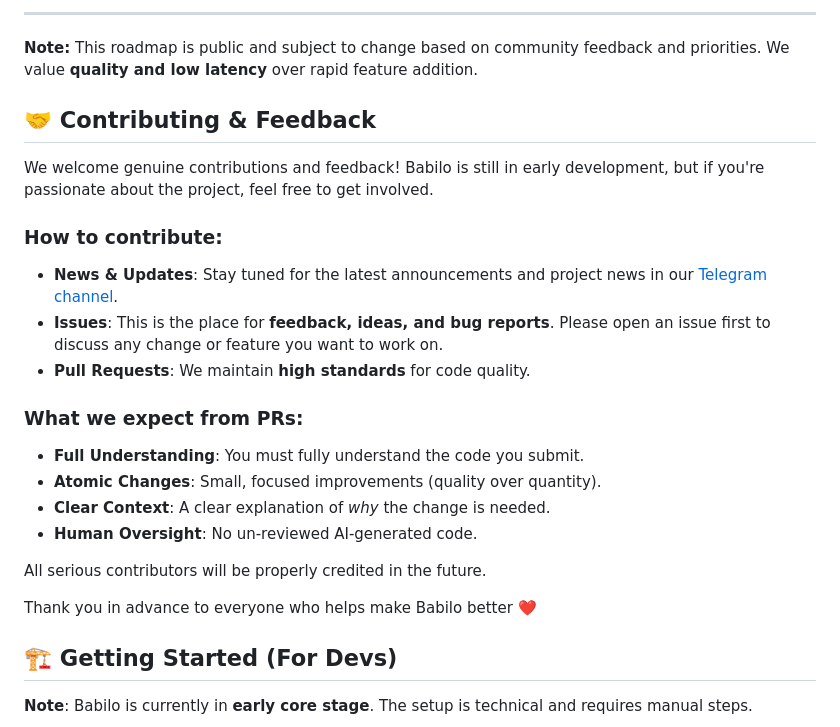
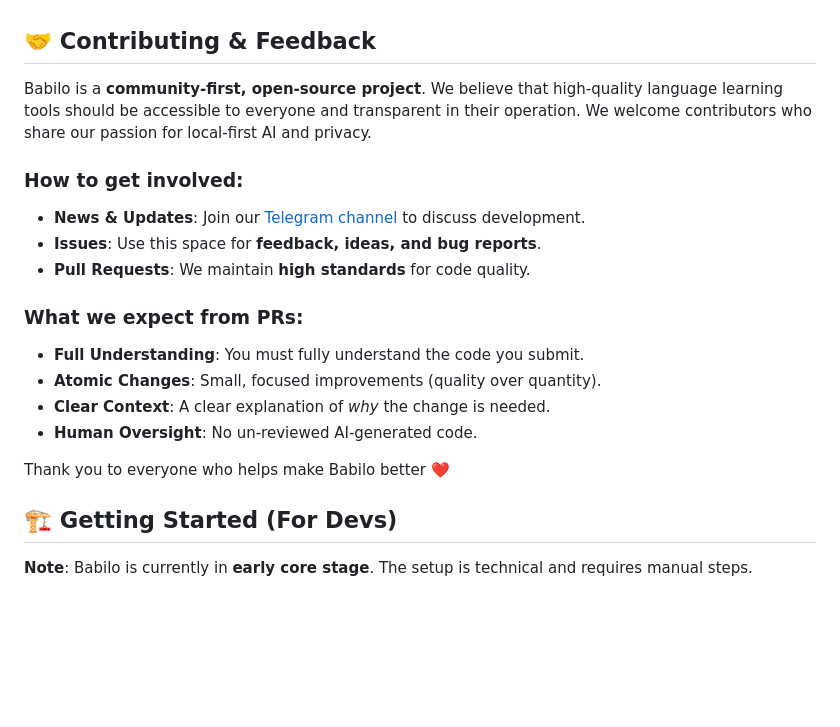
Before and after one commit to lutgaru/Babilo, a Markdown page: README.md, the part around one of its changes. GitHub-like rendering; blank space fills up the shorter version.

```diff
--- a/README.md
+++ b/README.md
@@ -94,26 +68,23 @@ Distributed under the **GPLv3 License**. See `LICENSE` for more information. Bui
 
----
-
-**Note:** This roadmap is public and subject to change based on community feedback and priorities. We value **quality and low latency** over rapid feature addition.
 
 ## 🤝 Contributing & Feedback
 
-We welcome genuine contributions and feedback! Babilo is still in early development, but if you're passionate about the project, feel free to get involved.
+Babilo is a **community-first, open-source project**. We believe that high-quality language learning tools should be accessible to everyone and transparent in their operation. We welcome contributors who share our passion for local-first AI and privacy.
 
-### How to contribute:
-- **News & Updates**: Stay tuned for the latest announcements and project news in our [Telegram channel](https://t.me/babilo_official).
-- **Issues**: This is the place for **feedback, ideas, and bug reports**. Please open an issue first to discuss any change or feature you want to work on.
-- **Pull Requests**: We maintain **high standards** for code quality.
+### How to get involved:
+
+* **News & Updates**: Join our [Telegram channel](https://t.me/babilo_official) to discuss development.
+* **Issues**: Use this space for **feedback, ideas, and bug reports**.
+* **Pull Requests**: We maintain **high standards** for code quality.
 
 ### What we expect from PRs:
-- **Full Understanding**: You must fully understand the code you submit.
-- **Atomic Changes**: Small, focused improvements (quality over quantity).
-- **Clear Context**: A clear explanation of *why* the change is needed.
-- **Human Oversight**: No un-reviewed AI-generated code.
 
-All serious contributors will be properly credited in the future.
+* **Full Understanding**: You must fully understand the code you submit.
+* **Atomic Changes**: Small, focused improvements (quality over quantity).
+* **Clear Context**: A clear explanation of *why* the change is needed.
+* **Human Oversight**: No un-reviewed AI-generated code.
 
-Thank you in advance to everyone who helps make Babilo better ❤️
+Thank you to everyone who helps make Babilo better ❤️
 
 
 ## 🏗️ Getting Started (For Devs)
```
Also changed, not shown: other parts of README.md (+23 -49 lines).
